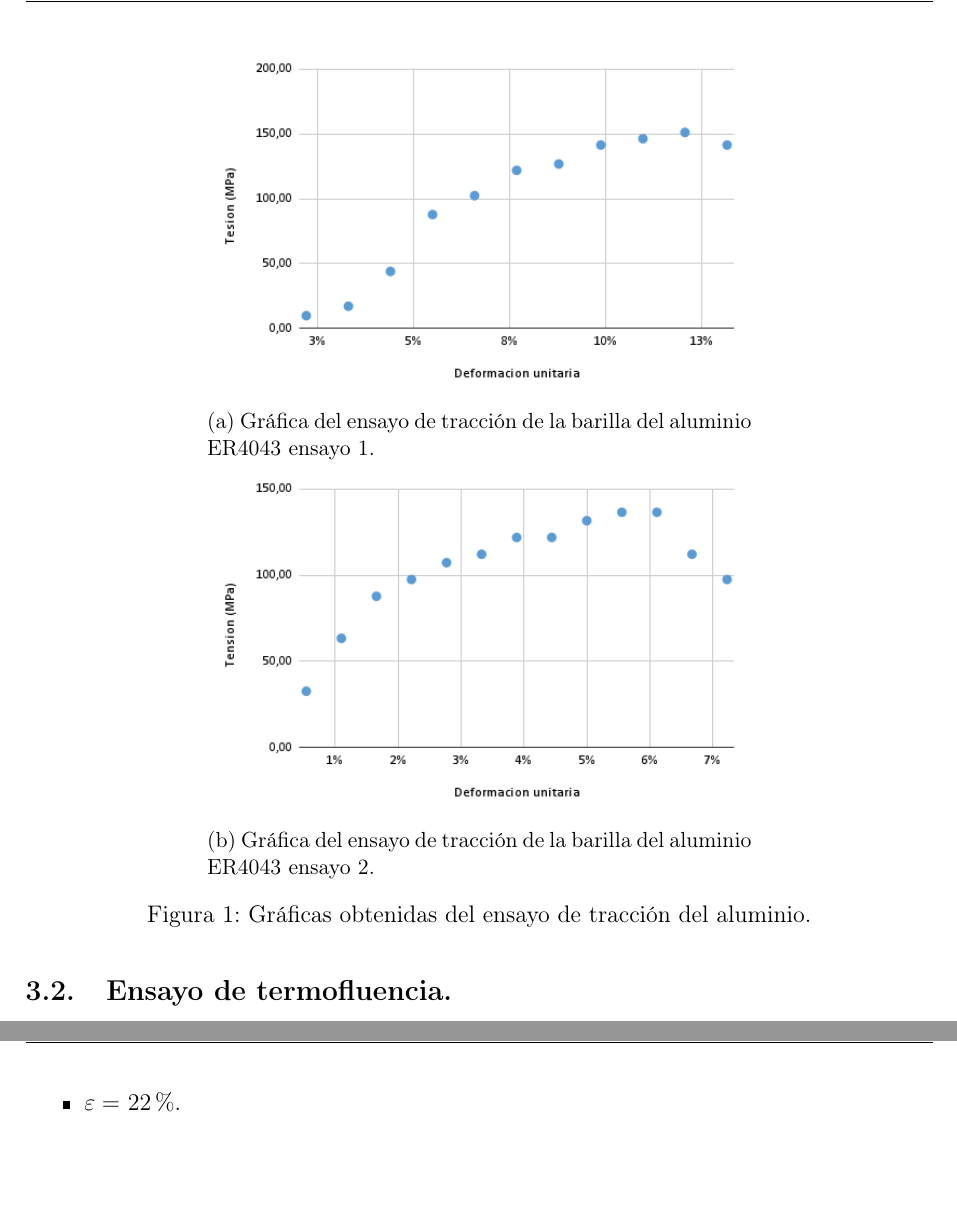
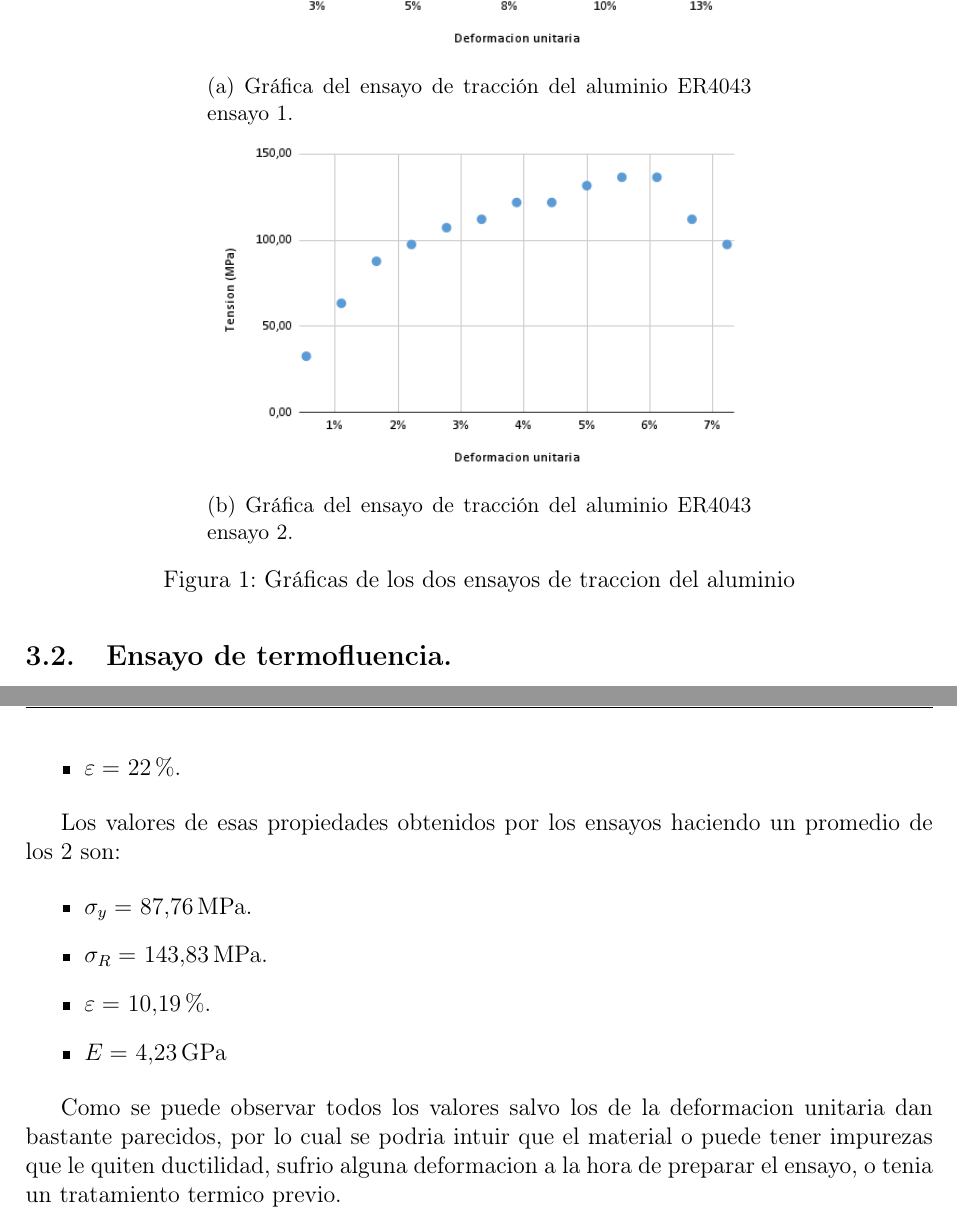
Before and after one commit to jgalaxi/latex, a LaTeX paper (Tp 3-05/main.tex): two parts of pages 5 and 6 of 6, joined at a grey line, cut so that both start at the same text, the shorter picture padded with empty space. Compiled offline with pdfLaTeX.

```diff
--- a/Tp 3-05/main.tex
+++ b/Tp 3-05/main.tex
@@ -170,14 +170,14 @@
     \centering
     \begin{subfigure}{0.6\textwidth}
         \includegraphics[width=\textwidth]{Figuras/Ensayo 1.png}
-        \subcaption{Gráfica del ensayo de tracción de la barilla del aluminio ER4043 ensayo 1.}
+        \subcaption{Gráfica del ensayo de tracción del aluminio ER4043 ensayo 1.}
     \end{subfigure}
     \hfill
     \begin{subfigure}{0.6\textwidth}
         \includegraphics[width=\textwidth]{Figuras/Ensayo 2.png}
-        \subcaption{Gráfica del ensayo de tracción de la barilla del aluminio ER4043 ensayo 2.}
+        \subcaption{Gráfica del ensayo de tracción del aluminio ER4043 ensayo 2.}
     \end{subfigure}
-    \caption{Gráficas obtenidas del ensayo de tracción del aluminio.}
+    \caption{Gráficas de los dos ensayos de traccion del aluminio}
 \end{figure}
 
 \subsection{Ensayo de termofluencia.}
@@ -194,5 +194,15 @@
     \item $\varepsilon =$ \SI{22}{\percent}.
 \end{itemize}
 
+Los valores de esas propiedades obtenidos por los ensayos haciendo un promedio de los 2 son:
+
+\begin{itemize}
+    \item $\sigma_y =$ \SI{87,76}{\mega\pascal}.
+    \item $\sigma_R =$ \SI{143,83}{\mega\pascal}.
+    \item $\varepsilon =$ \SI{10,19}{\percent}.
+    \item $E =$ \SI{4.23}{\giga\pascal}
+\end{itemize}
+
+Como se puede observar todos los valores salvo los de la deformacion unitaria dan bastante parecidos, por lo cual se podria intuir que el material o puede tener impurezas que le quiten ductilidad, sufrio alguna deformacion a la hora de preparar el ensayo, o tenia un tratamiento termico previo.
 
 \end{document}
```
Also changed, not shown: Tp 3-05/main.pdf, Tp 3-05/main.tex (22 more changed lines).
